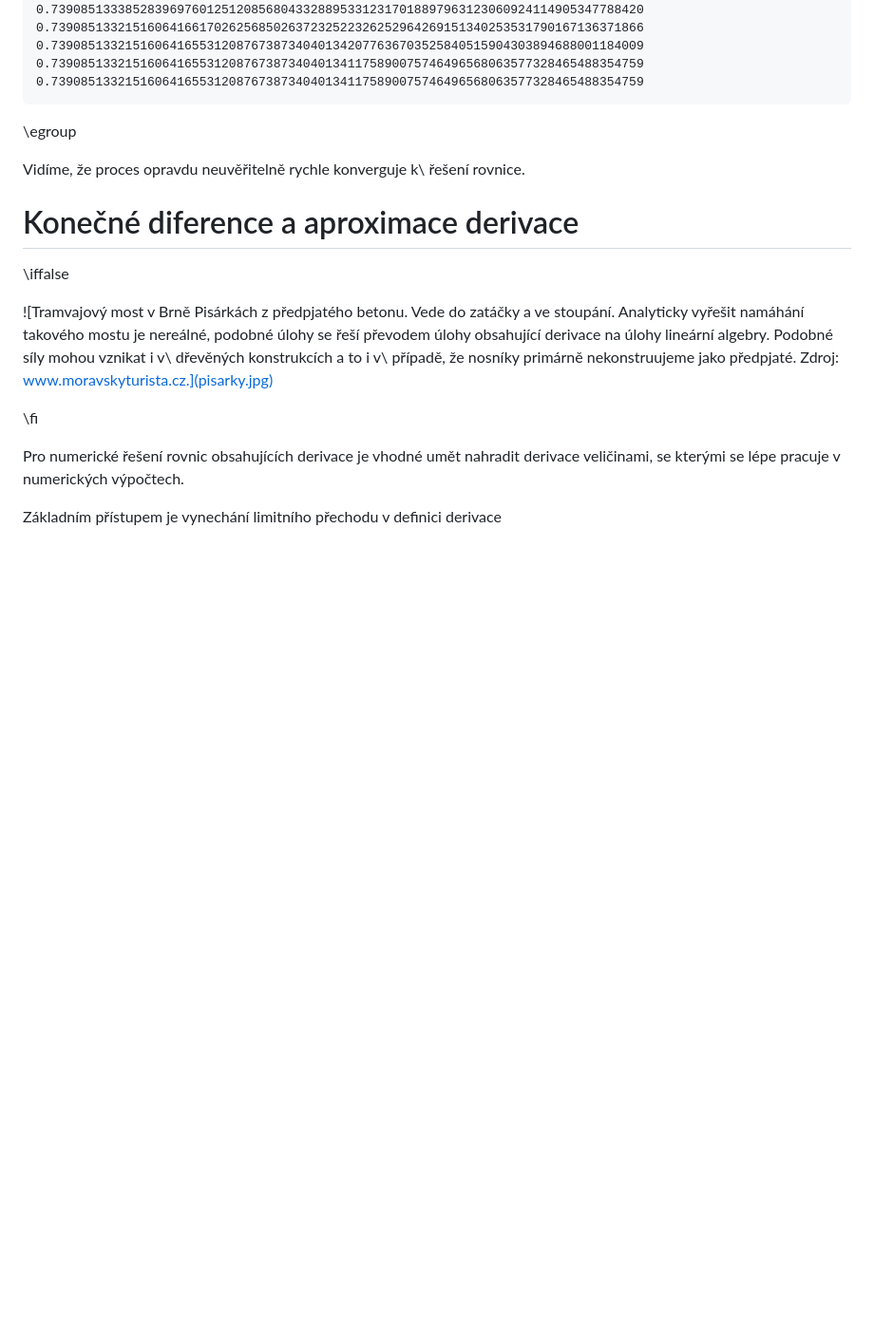
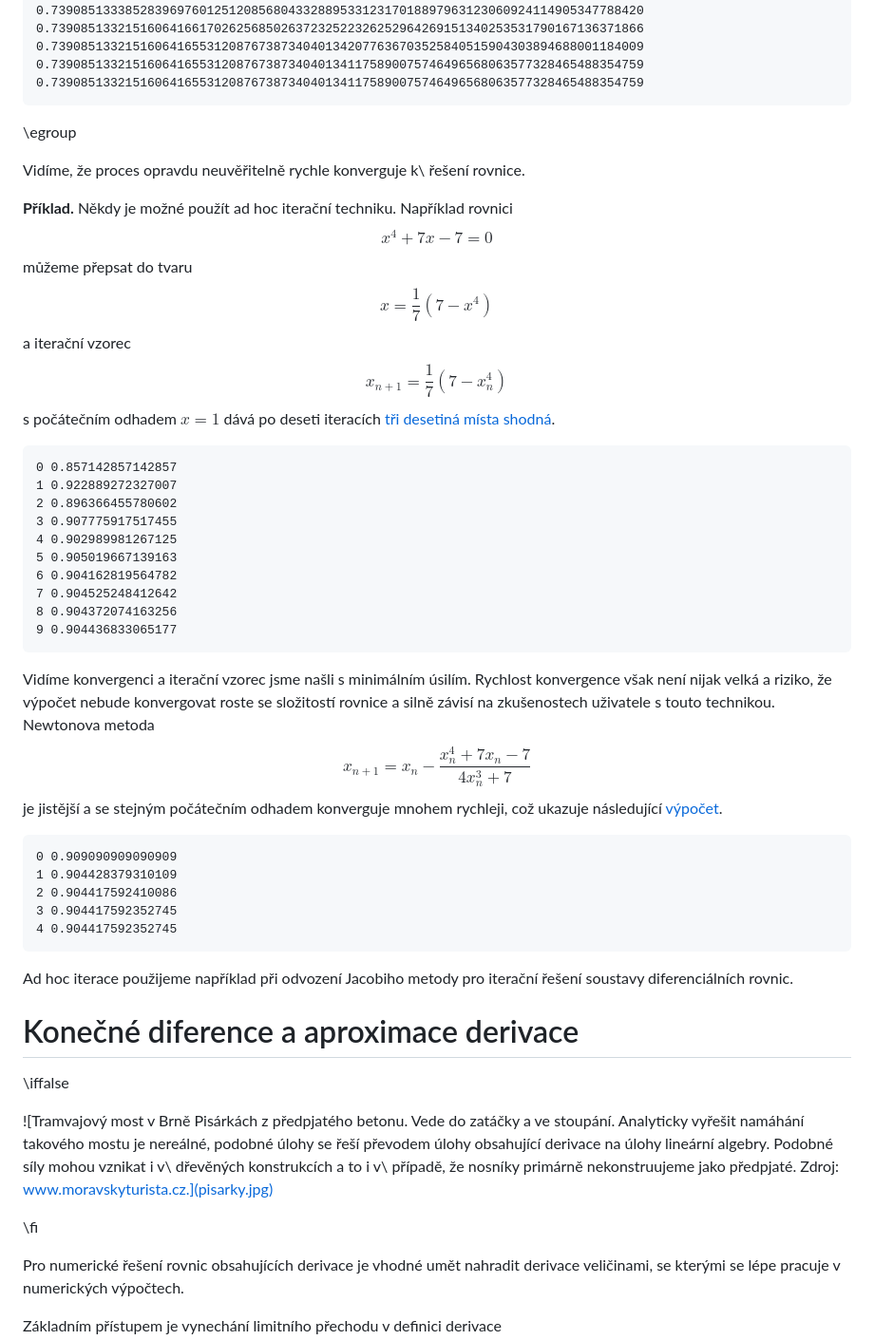
Before and after one commit to robert-marik/mat-slidy, a Markdown page: derivace_II/slidy.md, the part around the change. Shown: that part at 95% size. Drawn GitHub-style; blank space fills up the shorter version.

Commit message:
iterace

```diff
--- a/derivace_II/slidy.md
+++ b/derivace_II/slidy.md
@@ -417,6 +417,34 @@ Rovnici $$x=\cos x$$ nejprve přepíšeme do tvaru $$x-\cos x=0$$ a hledáme vla
 
 Vidíme, že proces opravdu neuvěřitelně rychle konverguje k\ řešení rovnice.
 
+**Příklad.**
+Někdy je možné použít ad hoc iterační techniku. Například rovnici $$x^4+7x-7=0$$ můžeme přepsat do tvaru $$x=\frac 17 (7-x^4)$$ a iterační vzorec
+$$x_{n+1}=\frac 17 (7-x_n^4)$$ s počátečním odhadem $x=1$ dává po deseti iteracích [tři desetiná místa shodná](https://sagecell.sagemath.org/?z=eJxTVqiIM9E2r9A1tzXg5VJWqLA11DdX0DDXBQpr8nLxcgEFeLnS8osUMhUy8xSKEvPSUzVMDTSteLkUgKDCNk8DqEELqkETIlpQlJlXoqCRqVOhCQAgthZa&lang=sage&interacts=eJyLjgUAARUAuQ==).
+
+~~~
+0 0.857142857142857
+1 0.922889272327007
+2 0.896366455780602
+3 0.907775917517455
+4 0.902989981267125
+5 0.905019667139163
+6 0.904162819564782
+7 0.904525248412642
+8 0.904372074163256
+9 0.904436833065177
+~~~
+
+Vidíme konvergenci a iterační vzorec jsme našli s minimálním úsilím. Rychlost konvergence však není nijak velká a riziko, že výpočet nebude konvergovat roste se složitostí rovnice a silně závisí na zkušenostech uživatele s touto technikou. Newtonova metoda $$x_{n+1}=x_n-\frac{x_n^4+7x_n-7}{4x_n^3+7}$$ je jistější a se stejným počátečním odhadem konverguje mnohem rychleji, což ukazuje následující [výpočet](https://sagecell.sagemath.org/?z=eJwljDEKgDAMAPdA_hBwSdTSikpA6FcEB5UuVYpDnm_RG4_jGrJ16tScxoDQkMXBK7G6qgUBoQqE4yqUKGUqWz53noMsCFSxmNkcf4-2TsTz1No6diryF3dJ-SFOvckLTdwZiw==&lang=sage&interacts=eJyLjgUAARUAuQ==).
+
+~~~
+0 0.909090909090909
+1 0.904428379310109
+2 0.904417592410086
+3 0.904417592352745
+4 0.904417592352745
+~~~
+
+Ad hoc iterace použijeme například při odvození Jacobiho metody pro iterační řešení soustavy diferenciálních rovnic.
 
 # Konečné diference a aproximace derivace
 
```
Also changed, not shown: dvojny_integral/slidy.md (+4 -0 lines), dvojny_integral/vanocni_strom.jpg (added).
